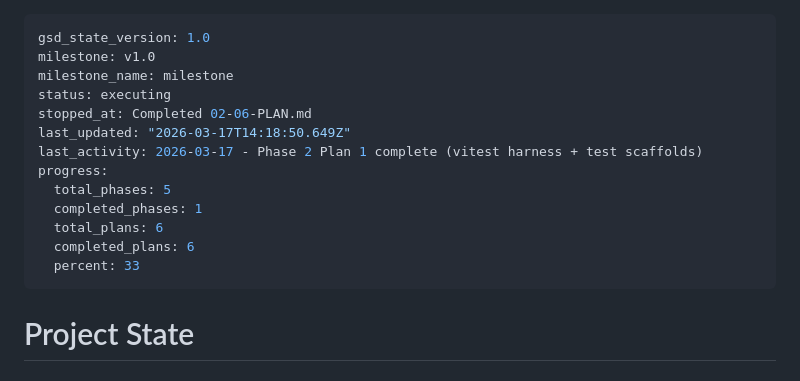
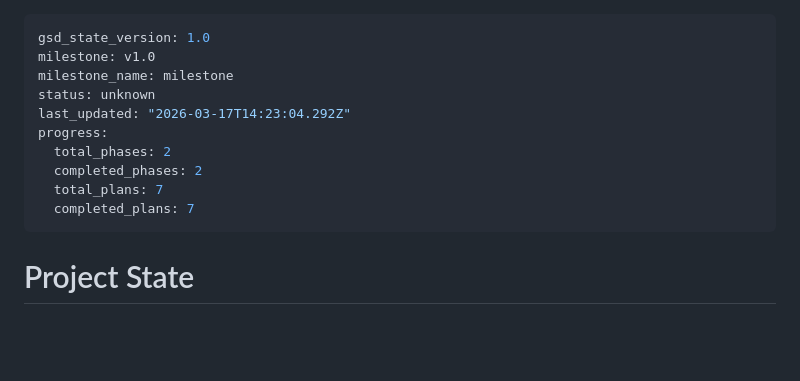
Before and after one commit to kant0x/Valkyrix, a Markdown page: .planning/STATE.md, the part around the change. Rendered like a GitHub page; blank space fills up the shorter version.

Commit message:
docs(phase-02): complete phase execution

```diff
--- a/.planning/STATE.md
+++ b/.planning/STATE.md
@@ -2,16 +2,13 @@
 gsd_state_version: 1.0
 milestone: v1.0
 milestone_name: milestone
-status: executing
-stopped_at: Completed 02-06-PLAN.md
-last_updated: "2026-03-17T14:18:50.649Z"
-last_activity: 2026-03-17 - Phase 2 Plan 1 complete (vitest harness + test scaffolds)
+status: unknown
+last_updated: "2026-03-17T14:23:04.292Z"
 progress:
-  total_phases: 5
-  completed_phases: 1
-  total_plans: 6
-  completed_plans: 6
-  percent: 33
+  total_phases: 2
+  completed_phases: 2
+  total_plans: 7
+  completed_plans: 7
 ---
 
 # Project State
```
Also changed, not shown: 1 other file.
